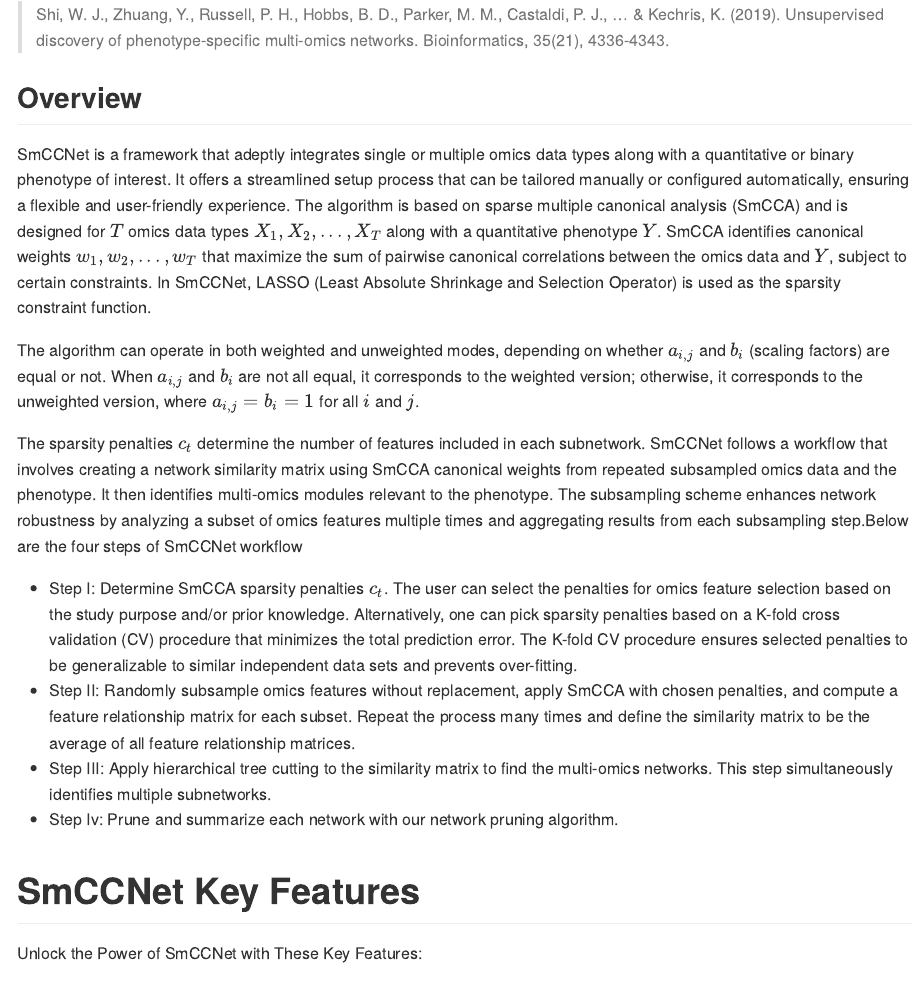
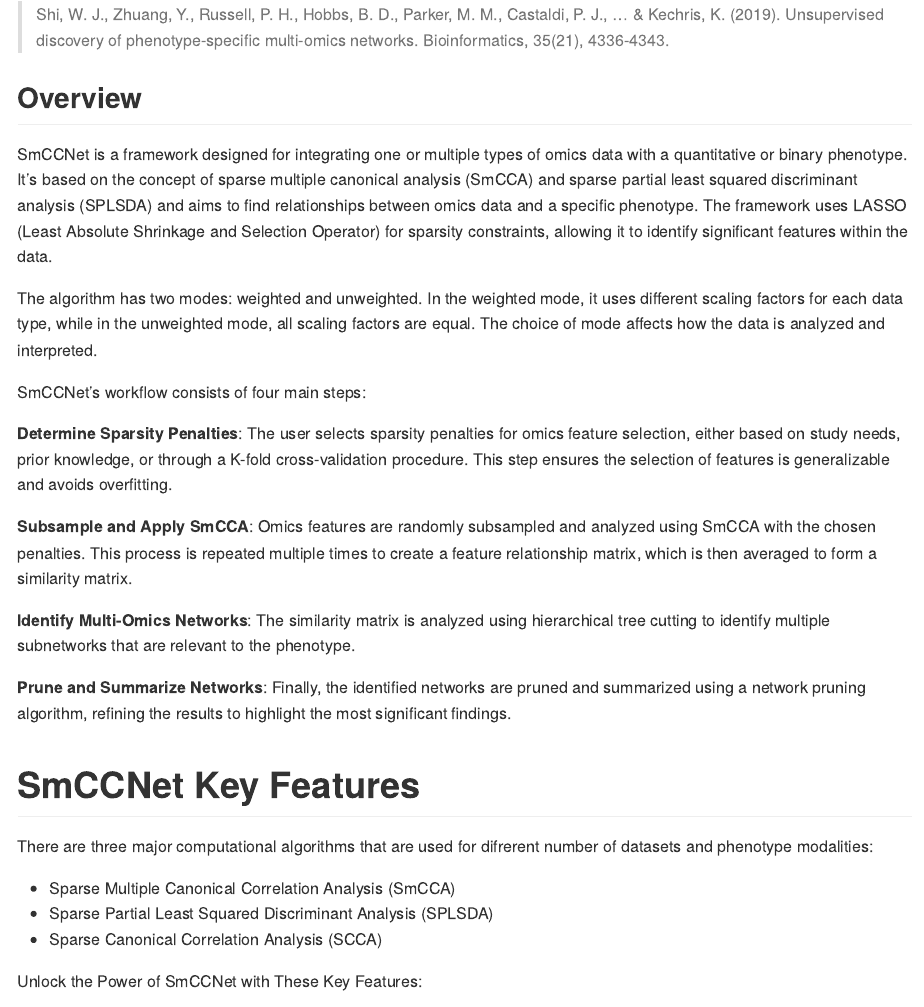
Before and after one commit to KechrisLab/SmCCNet, an R Markdown document (README.Rmd): the page in a window 1100 px wide, from 260 px down. The pictures show the output file README.md that the author committed with the source, drawn offline in the style of GitHub; badge pictures from the web are left out.

Commit message:
Add files via upload

```diff
--- a/README.Rmd
+++ b/README.Rmd
@@ -31,19 +31,27 @@ options(tibble.print_min = 5, tibble.print_max = 5)
 
 
 
-SmCCNet is a framework that adeptly integrates single or multiple omics data types along with a quantitative or binary phenotype of interest. It offers a streamlined setup process that can be tailored manually or configured automatically, ensuring a flexible and user-friendly experience. The algorithm is based on sparse multiple canonical analysis (SmCCA) and is designed for \(T\) omics data types \(X_1, X_2, ..., X_T\) along with a quantitative phenotype \(Y\). SmCCA identifies canonical weights \(w_1, w_2, ..., w_T\) that maximize the sum of pairwise canonical correlations between the omics data and \(Y\), subject to certain constraints. In SmCCNet, LASSO (Least Absolute Shrinkage and Selection Operator) is used as the sparsity constraint function.
+SmCCNet is a framework designed for integrating one or multiple types of omics data with a quantitative or binary phenotype. It's based on the concept of sparse multiple canonical analysis (SmCCA) and sparse partial least squared discriminant analysis (SPLSDA) and aims to find relationships between omics data and a specific phenotype. The framework uses LASSO (Least Absolute Shrinkage and Selection Operator) for sparsity constraints, allowing it to identify significant features within the data.
 
-The algorithm can operate in both weighted and unweighted modes, depending on whether \(a_{i,j}\) and \(b_i\) (scaling factors) are equal or not. When \(a_{i,j}\) and \(b_i\) are not all equal, it corresponds to the weighted version; otherwise, it corresponds to the unweighted version, where \(a_{i,j} = b_i = 1\) for all \(i\) and \(j\).
+The algorithm has two modes: weighted and unweighted. In the weighted mode, it uses different scaling factors for each data type, while in the unweighted mode, all scaling factors are equal. The choice of mode affects how the data is analyzed and interpreted.
 
-The sparsity penalties \(c_t\) determine the number of features included in each subnetwork. SmCCNet follows a workflow that involves creating a network similarity matrix using SmCCA canonical weights from repeated subsampled omics data and the phenotype. It then identifies multi-omics modules relevant to the phenotype. The subsampling scheme enhances network robustness by analyzing a subset of omics features multiple times and aggregating results from each subsampling step.Below are the four steps of SmCCNet workflow
+SmCCNet's workflow consists of four main steps:
 
+**Determine Sparsity Penalties**: The user selects sparsity penalties for omics feature selection, either based on study needs, prior knowledge, or through a K-fold cross-validation procedure. This step ensures the selection of features is generalizable and avoids overfitting.
 
-- Step I: Determine SmCCA sparsity penalties $c_t$. The user can select the penalties for omics feature selection based on the study purpose and/or prior knowledge. Alternatively, one can pick sparsity penalties based on a K-fold cross validation (CV) procedure that minimizes the total prediction error. The K-fold CV procedure ensures selected penalties to be generalizable to similar independent data sets and prevents over-fitting.
-- Step II: Randomly subsample omics features without replacement, apply SmCCA with chosen penalties, and compute a feature relationship matrix for each subset. Repeat the process many times and define the similarity matrix to be the average of all feature relationship matrices.
-- Step III: Apply hierarchical tree cutting to the similarity matrix to find the multi-omics networks. This step simultaneously identifies multiple subnetworks.
-- Step Iv:  Prune and summarize each network with our network pruning algorithm.
+**Subsample and Apply SmCCA**: Omics features are randomly subsampled and analyzed using SmCCA with the chosen penalties. This process is repeated multiple times to create a feature relationship matrix, which is then averaged to form a similarity matrix.
+
+**Identify Multi-Omics Networks**: The similarity matrix is analyzed using hierarchical tree cutting to identify multiple subnetworks that are relevant to the phenotype.
+
+**Prune and Summarize Networks**: Finally, the identified networks are pruned and summarized using a network pruning algorithm, refining the results to highlight the most significant findings.
 
 # SmCCNet Key Features
+
+There are three major computational algorithms that are used for difrerent number of datasets and phenotype modalities:
+
+- Sparse Multiple Canonical Correlation Analysis (SmCCA)
+- Sparse Partial Least Squared Discriminant Analysis (SPLSDA)
+- Sparse Canonical Correlation Analysis (SCCA)
 
 Unlock the Power of SmCCNet with These Key Features:
 
```
Also changed, not shown: README.md, README.Rmd (13 more changed lines).
